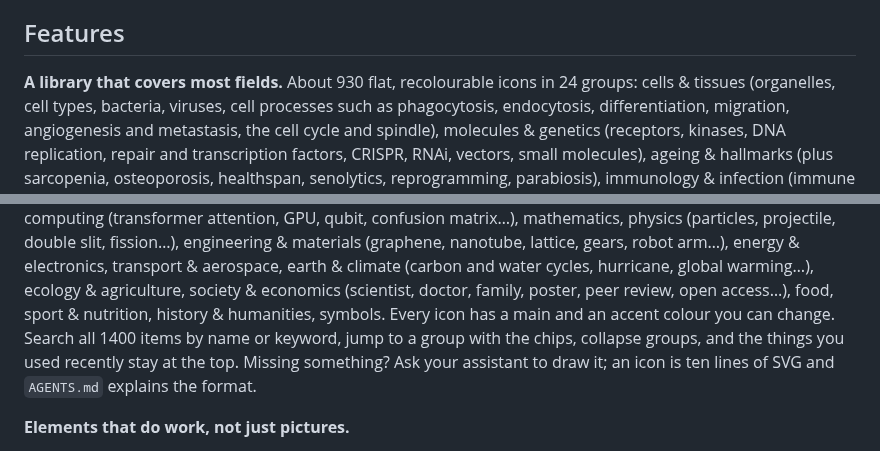
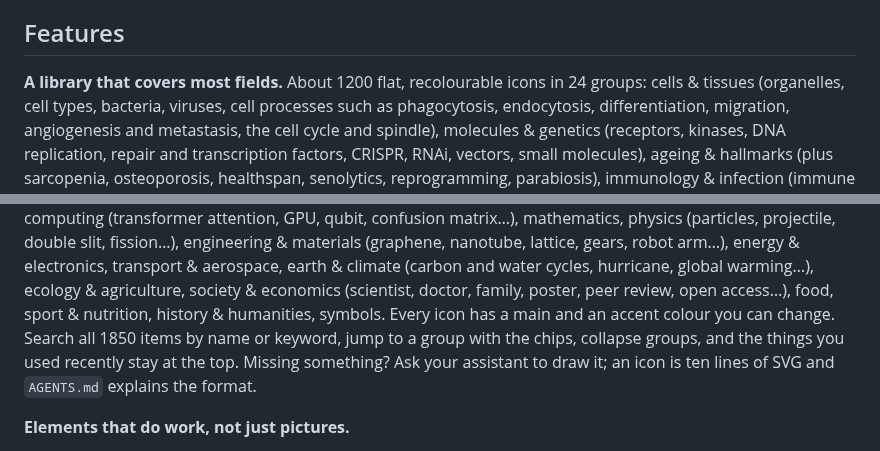
Before and after one commit to Alex-D-C/SiliCoDraw, a Markdown page: README.md, 2 parts joined by grey strips. Rendered like a GitHub page.

Commit message:
Update 1.5: Icon library to ~1200 icons, multi-selection tools, robustness fixes

```diff
--- a/README.md
+++ b/README.md
@@ -92,7 +92,7 @@ format, every element type and the review loop.
 
 ## Features
 
-**A library that covers most fields.** About 930 flat, recolourable icons in 24 groups: cells &
+**A library that covers most fields.** About 1200 flat, recolourable icons in 24 groups: cells &
 tissues (organelles, cell types, bacteria, viruses, cell processes such as phagocytosis, endocytosis,
 differentiation, migration, angiogenesis and metastasis, the cell cycle and spindle), molecules &
 genetics (receptors, kinases, DNA replication, repair and transcription factors, CRISPR, RNAi,
@@ -111,7 +111,7 @@ materials (graphene, nanotube, lattice, gears, robot arm…), energy & electroni
 aerospace, earth & climate (carbon and water cycles, hurricane, global warming…), ecology &
 agriculture, society & economics (scientist, doctor, family, poster, peer review, open access…),
 food, sport & nutrition, history & humanities, symbols. Every icon has a main and an accent colour you
-can change. Search all 1400 items by name or keyword, jump to a group with the chips, collapse groups,
+can change. Search all 1850 items by name or keyword, jump to a group with the chips, collapse groups,
 and the things you used recently stay at the top. Missing something? Ask your assistant to draw it;
 an icon is ten lines of SVG and `AGENTS.md` explains the format.
 
```
Also changed, not shown: other parts of README.md (+1 -1 lines), AGENTS.md (+1 -1 lines), CLAUDE.md (+1 -1 lines), docs/example-icons.png, 4 other files.
